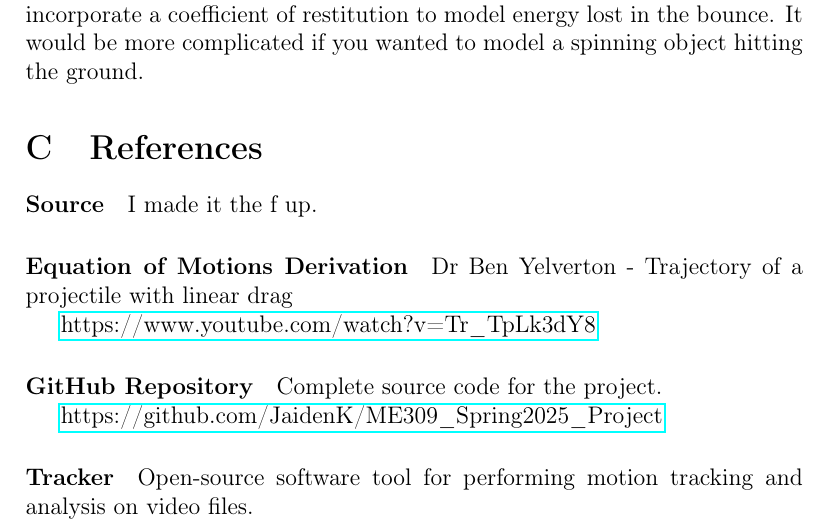
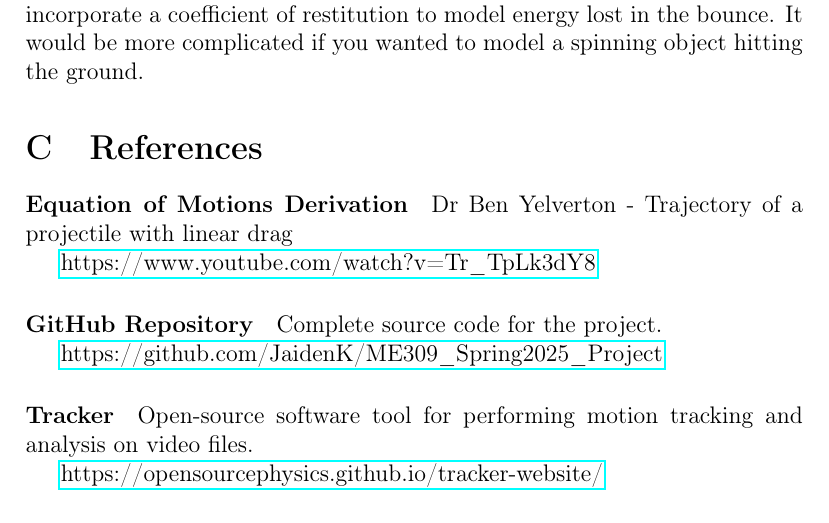
Before and after one commit to JaidenK/ME309_Spring2025_Project, a LaTeX document (Report/Report_Main.tex, which reads Report/References.tex): part of page 29 of 29, cut so that both start at the same text. Compiled offline with pdfLaTeX.

Commit message:
Update References.tex

```diff
--- a/Report/References.tex
+++ b/Report/References.tex
@@ -1,8 +1,4 @@
 \section{References}
-
-\paragraph{Source}
-
-I made it the f up.
 
 \paragraph{Equation of Motions Derivation}
 
```
